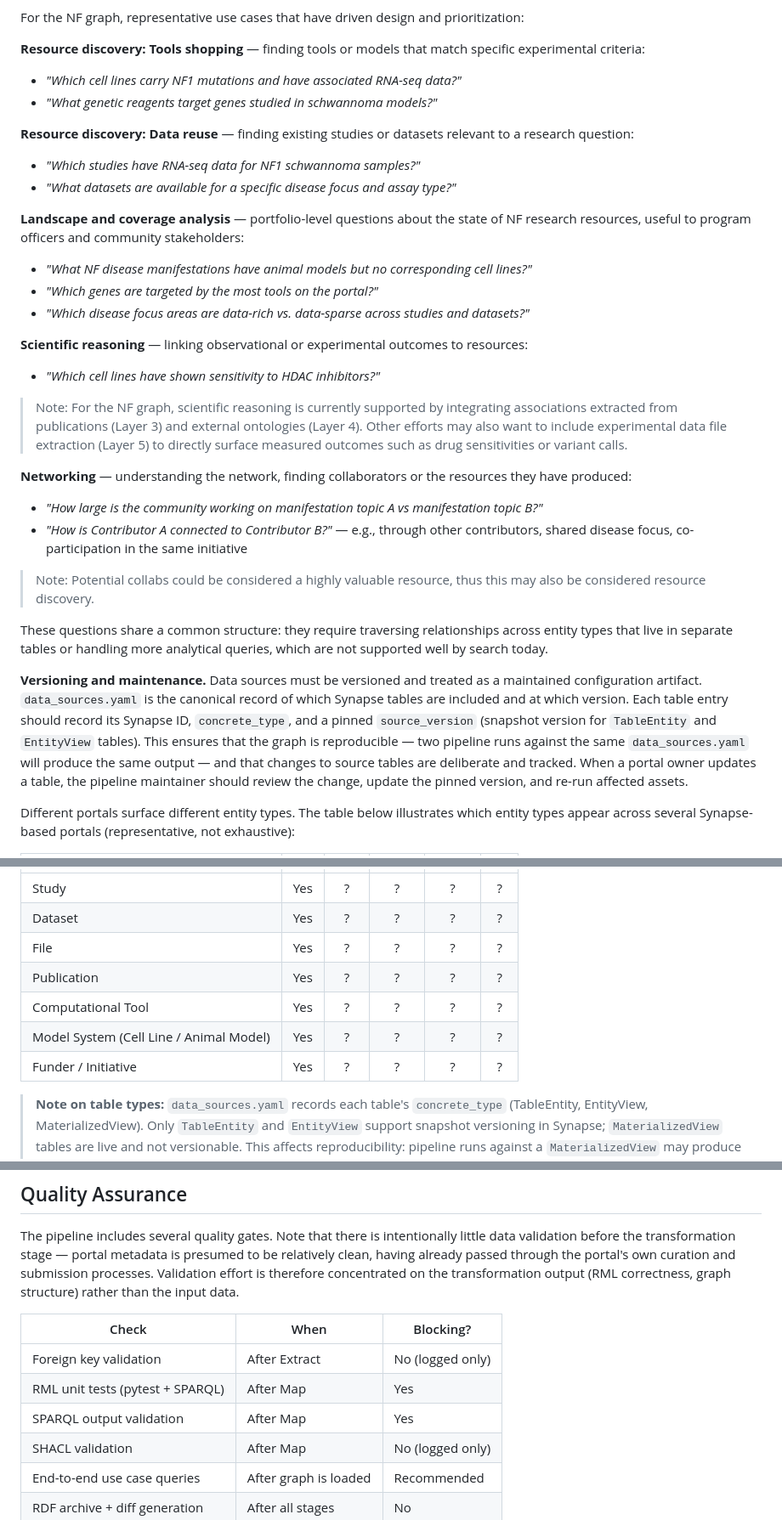
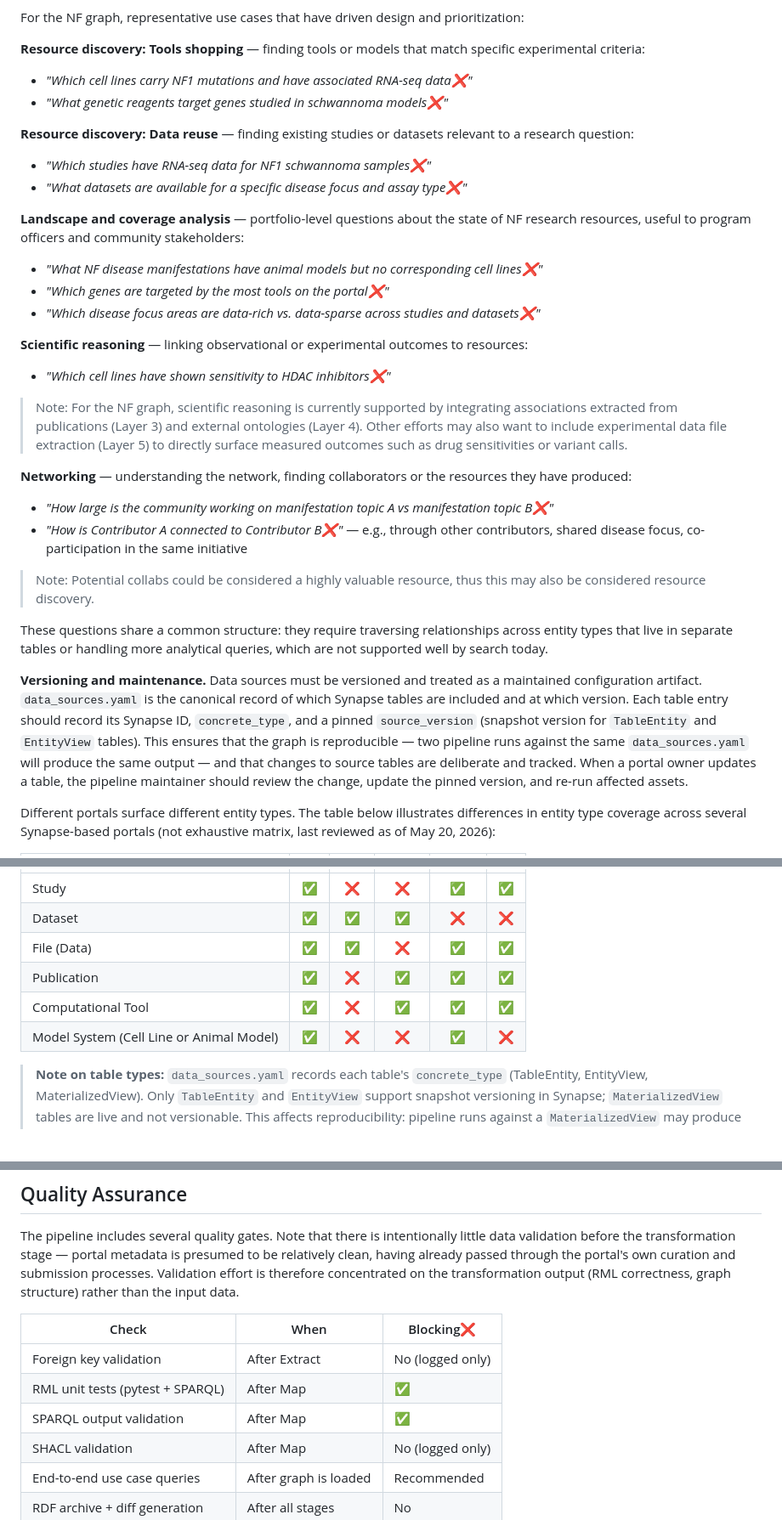
Before and after one commit to nf-osi/kg-pipeline, a Markdown page: docs/kg-pipeline-architecture.md, 3 parts joined by grey strips. Shown at 85% size. Drawn GitHub-style.

Commit message:
Update matrix

```diff
--- a/docs/kg-pipeline-architecture.md
+++ b/docs/kg-pipeline-architecture.md
@@ -30,26 +30,26 @@ Layer 1 requires two inputs: the **data sources** (Synapse tables declared in a
 For the NF graph, representative use cases that have driven design and prioritization:
 
 **Resource discovery: Tools shopping** — finding tools or models that match specific experimental criteria:
-- *"Which cell lines carry NF1 mutations and have associated RNA-seq data?"*
-- *"What genetic reagents target genes studied in schwannoma models?"*
+- *"Which cell lines carry NF1 mutations and have associated RNA-seq data❌"*
+- *"What genetic reagents target genes studied in schwannoma models❌"*
 
 **Resource discovery: Data reuse** — finding existing studies or datasets relevant to a research question:
-- *"Which studies have RNA-seq data for NF1 schwannoma samples?"*
-- *"What datasets are available for a specific disease focus and assay type?"*
+- *"Which studies have RNA-seq data for NF1 schwannoma samples❌"*
+- *"What datasets are available for a specific disease focus and assay type❌"*
 
 **Landscape and coverage analysis** — portfolio-level questions about the state of NF research resources, useful to program officers and community stakeholders:
-- *"What NF disease manifestations have animal models but no corresponding cell lines?"*
-- *"Which genes are targeted by the most tools on the portal?"*
-- *"Which disease focus areas are data-rich vs. data-sparse across studies and datasets?"*
+- *"What NF disease manifestations have animal models but no corresponding cell lines❌"*
+- *"Which genes are targeted by the most tools on the portal❌"*
+- *"Which disease focus areas are data-rich vs. data-sparse across studies and datasets❌"*
 
 **Scientific reasoning** — linking observational or experimental outcomes to resources:
-- *"Which cell lines have shown sensitivity to HDAC inhibitors?"*
+- *"Which cell lines have shown sensitivity to HDAC inhibitors❌"*
 
 > Note: For the NF graph, scientific reasoning is currently supported by integrating associations extracted from publications (Layer 3) and external ontologies (Layer 4). Other efforts may also want to include experimental data file extraction (Layer 5) to directly surface measured outcomes such as drug sensitivities or variant calls.
 
 **Networking** — understanding the network, finding collaborators or the resources they have produced:
-- *"How large is the community working on manifestation topic A vs manifestation topic B?"*
-- *"How is Contributor A connected to Contributor B?"* — e.g., through other contributors, shared disease focus, co-participation in the same initiative
+- *"How large is the community working on manifestation topic A vs manifestation topic B❌"*
+- *"How is Contributor A connected to Contributor B❌"* — e.g., through other contributors, shared disease focus, co-participation in the same initiative
 
 > Note: Potential collabs could be considered a highly valuable resource, thus this may also be considered resource discovery.
 
@@ -57,5 +57,5 @@ These questions share a common structure: they require traversing relationships
 
 **Versioning and maintenance.** Data sources must be versioned and treated as a maintained configuration artifact. `data_sources.yaml` is the canonical record of which Synapse tables are included and at which version. Each table entry should record its Synapse ID, `concrete_type`, and a pinned `source_version` (snapshot version for `TableEntity` and `EntityView` tables). This ensures that the graph is reproducible — two pipeline runs against the same `data_sources.yaml` will produce the same output — and that changes to source tables are deliberate and tracked. When a portal owner updates a table, the pipeline maintainer should review the change, update the pinned version, and re-run affected assets.
 
-Different portals surface different entity types. The table below illustrates which entity types appear across several Synapse-based portals (representative, not exhaustive):
+Different portals surface different entity types. The table below illustrates differences in entity type coverage across several Synapse-based portals (not exhaustive matrix, last reviewed as of May 20, 2026):
 
@@ -63,11 +63,10 @@ Different portals surface different entity types. The table below illustrates wh
 |---|:---:|:---:|:---:|:---:|:---:|
-| Study | Yes | ? | ? | ? | ? |
-| Dataset | Yes | ? | ? | ? | ? |
-| File | Yes | ? | ? | ? | ? |
-| Publication | Yes | ? | ? | ? | ? |
-| Computational Tool | Yes | ? | ? | ? | ? |
-| Model System (Cell Line / Animal Model) | Yes | ? | ? | ? | ? |
-| Funder / Initiative | Yes | ? | ? | ? | ? |
+| Study | ✅ | ❌ | ❌ | ✅ | ✅ |
+| Dataset | ✅ | ✅ | ✅ | ❌ | ❌ |
+| File (Data) | ✅ | ✅ | ❌ | ✅ | ✅ |
+| Publication | ✅ | ❌ | ✅ | ✅ | ✅ |
+| Computational Tool | ✅ | ❌ | ✅ | ✅ | ✅ |
+| Model System (Cell Line or Animal Model) | ✅ | ❌ | ❌ | ✅| ❌ |
 
 > **Note on table types:** `data_sources.yaml` records each table's `concrete_type` (TableEntity, EntityView, MaterializedView). Only `TableEntity` and `EntityView` support snapshot versioning in Synapse; `MaterializedView` tables are live and not versionable. This affects reproducibility: pipeline runs against a `MaterializedView` may produce different output at different times.
 
@@ -366,11 +365,11 @@ Derived assets are declared with explicit upstream dependencies, so the full gra
 
 The pipeline includes several quality gates. Note that there is intentionally little data validation before the transformation stage — portal metadata is presumed to be relatively clean, having already passed through the portal's own curation and submission processes. Validation effort is therefore concentrated on the transformation output (RML correctness, graph structure) rather than the input data.
 
-| Check | When | Blocking? |
+| Check | When | Blocking❌ |
 |---|---|---|
 | Foreign key validation | After Extract | No (logged only) |
-| RML unit tests (pytest + SPARQL) | After Map | Yes |
-| SPARQL output validation | After Map | Yes |
+| RML unit tests (pytest + SPARQL) | After Map | ✅ |
+| SPARQL output validation | After Map | ✅ |
 | SHACL validation | After Map | No (logged only) |
 | End-to-end use case queries | After graph is loaded | Recommended |
 | RDF archive + diff generation | After all stages | No |
```
Also changed, not shown: other parts of docs/kg-pipeline-architecture.md (+10 -10 lines).
